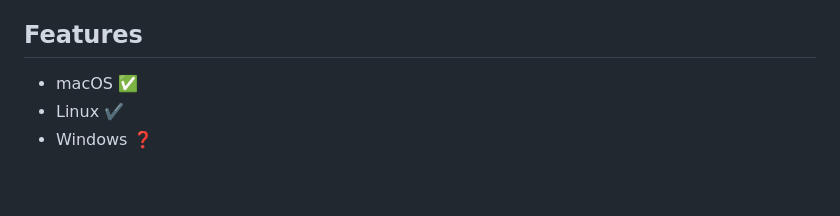
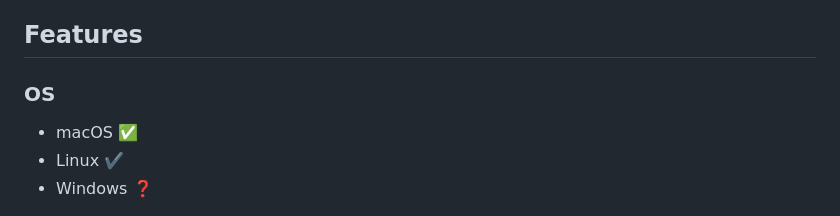
Before and after one commit to IrinaMBejan/browser_history_aggregator, a Markdown page: README.md, the part around the change. Rendered like a GitHub page; blank space fills up the shorter version.

Commit message:
doc: add OS section in Features section of README.md

```diff
--- a/README.md
+++ b/README.md
@@ -68,6 +68,8 @@ Then go to the [Browser History Aggregator Test](https://syftbox.openmined.org/d
 Get in touch with your learning mate and start learning together!
 
 ## Features
+
+### OS
 - macOS :white_check_mark:
 - Linux :heavy_check_mark:
 - Windows :question:
```
